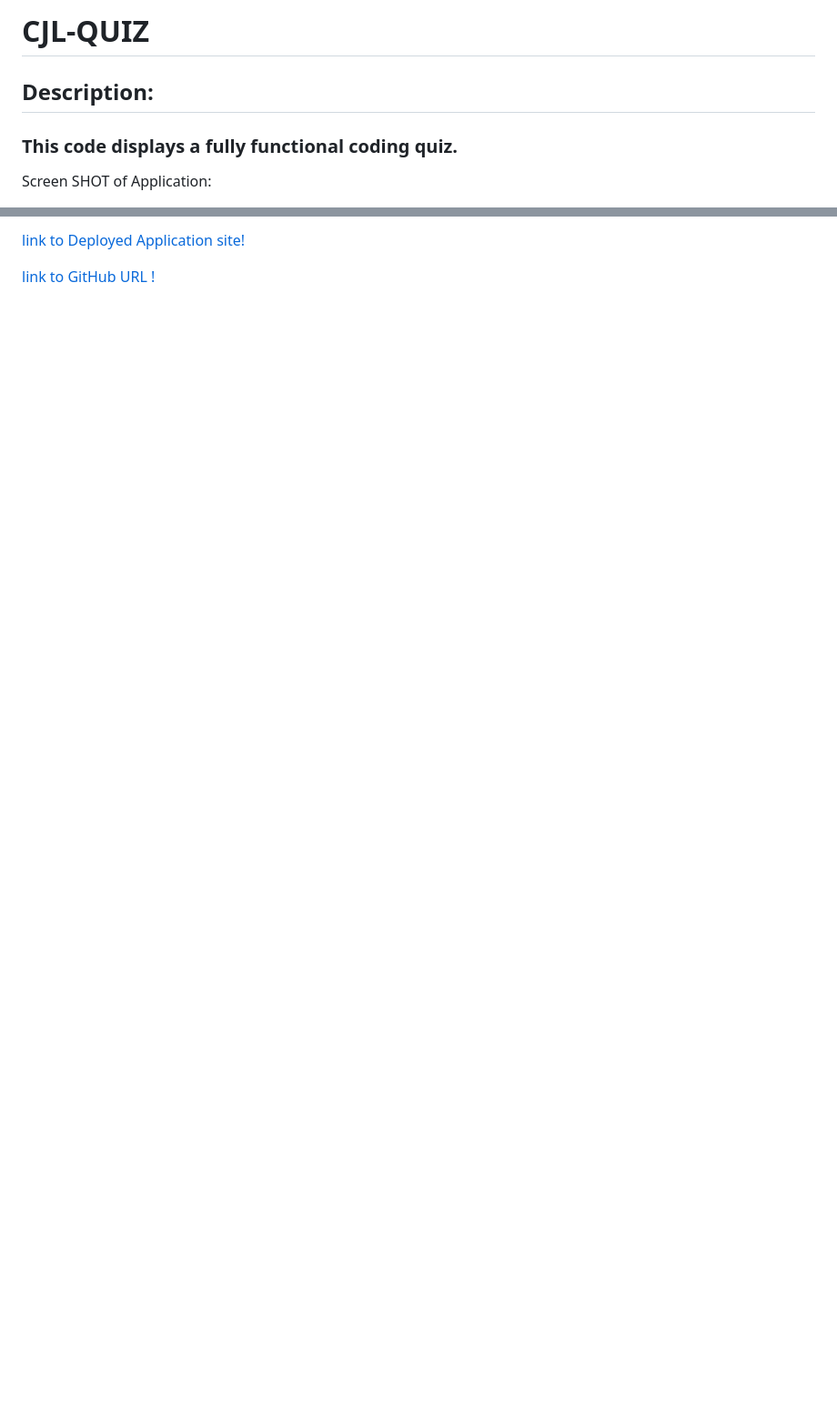
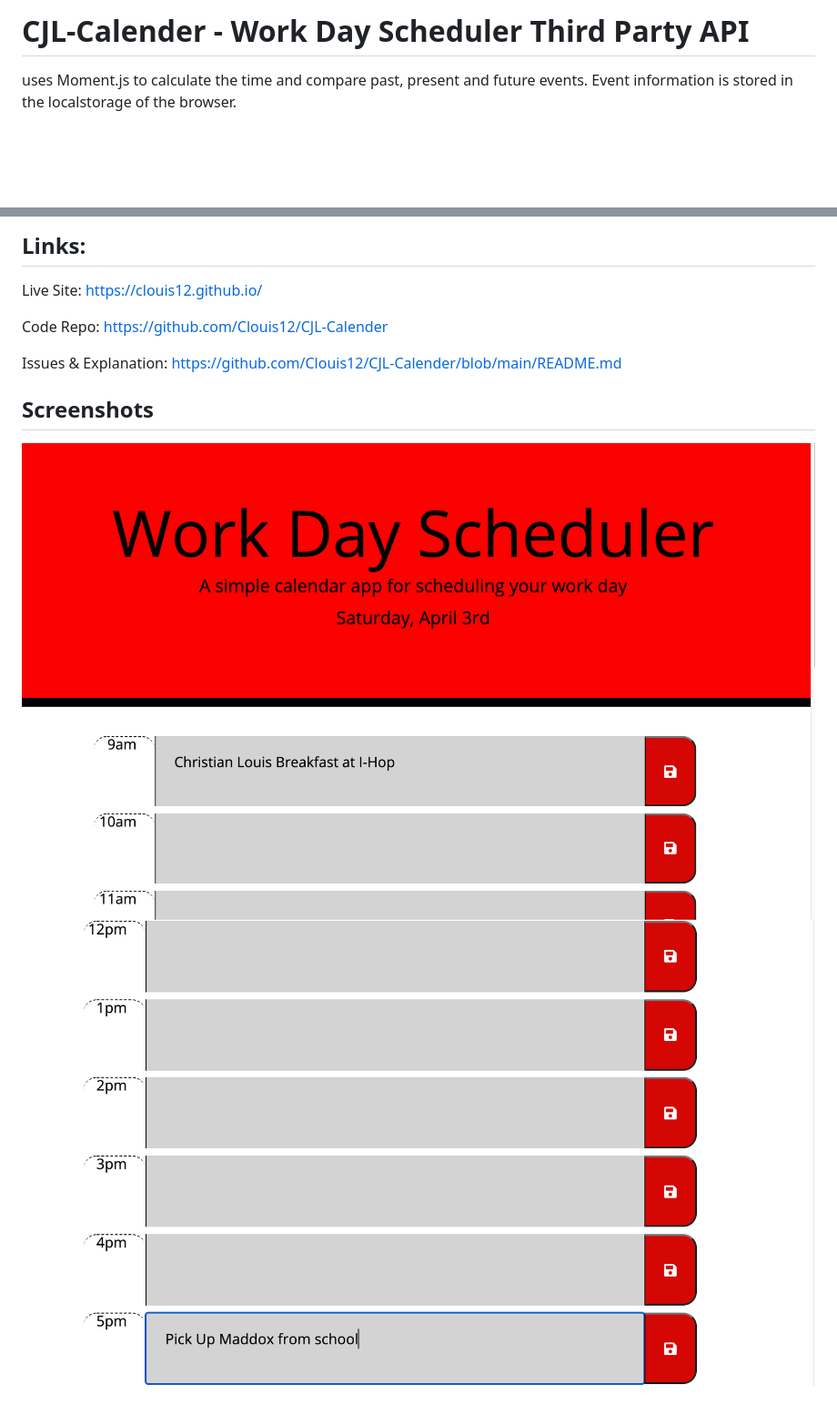
Before and after one commit to Clouis12/Clouis12.github.io, a Markdown page: README.md, 2 parts joined by grey strips. Shown: that part at 91% size. GitHub-like rendering; pictures changed too: screenshots/1.png (added), screenshots/2.png (added); blank space fills up the shorter version.

Commit message:
Adding the third party api project

```diff
--- a/README.md
+++ b/README.md
@@ -1,7 +1,6 @@
-# CJL-QUIZ
-## Description:
-### This code displays a fully functional coding quiz.
+# CJL-Calender - Work Day Scheduler Third Party API
+
+uses Moment.js to calculate the time and compare past, present and future events. Event information is stored in the localstorage of the browser.
 
 
-Screen SHOT of Application:
 
@@ -11,4 +7,16 @@ Screen SHOT of Application:
 
-[link to Deployed Application site!](https://clouis12.github.io/)
+## Links:
 
-[link to GitHub URL !](https://github.com/Clouis12/CJL-QUIZ)
+Live Site:
+     https://clouis12.github.io/
+
+Code Repo:
+     https://github.com/Clouis12/CJL-Calender
+
+Issues & Explanation:
+     https://github.com/Clouis12/CJL-Calender/blob/main/README.md
+
+
+## Screenshots
+![image-1](screenshots/1.png)
+![image-2](screenshots/2.png)
```
Also changed, not shown: other parts of README.md (+0 -3 lines), screenshots/screenshot1.png (deleted), screenshots/screenshot2.png (deleted), screenshots/screenshot3.png (deleted), 10 other files.
